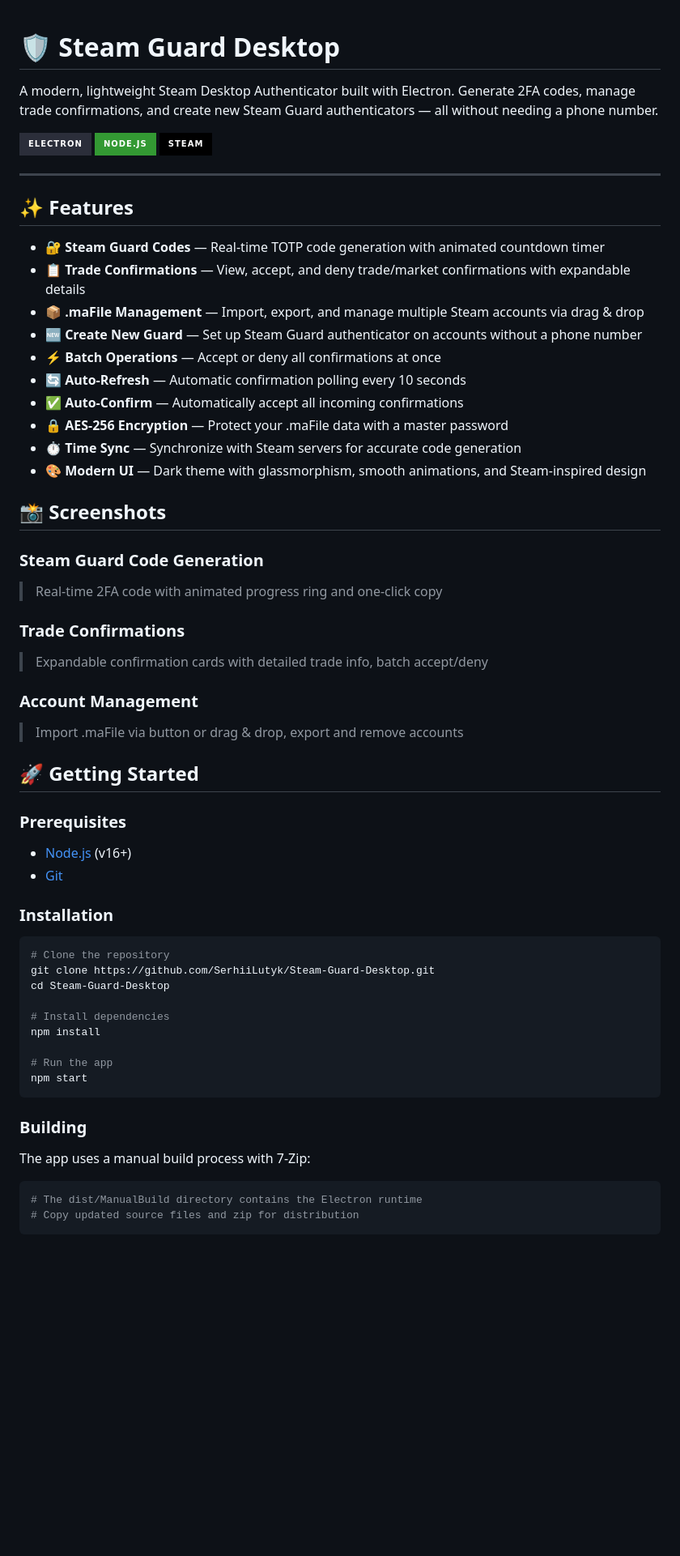
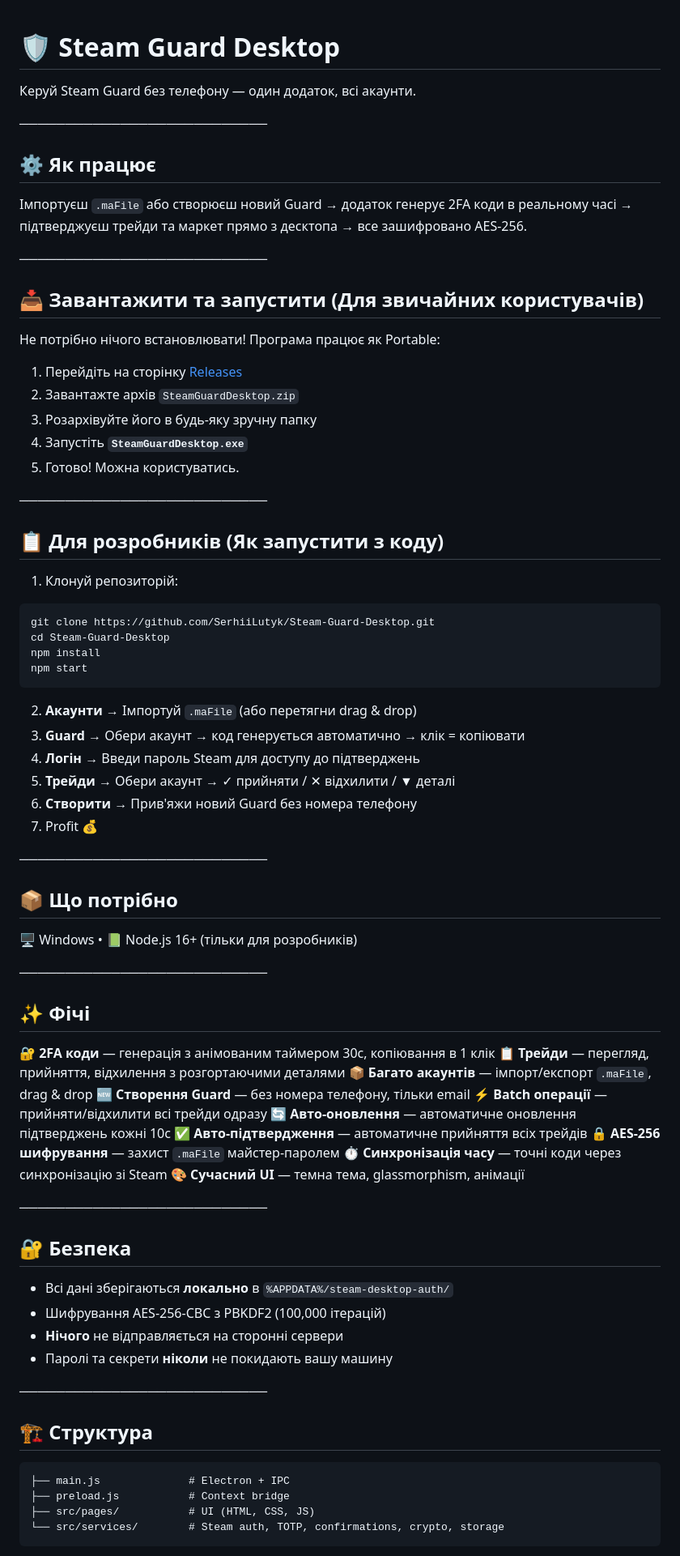
Before and after one commit to SerhiiLutyk/Steam-Guard-Desktop, a Markdown page: README.md, the part around one of its changes. Shown at 81% size. GitHub-like rendering; badges without logos; blank space fills up the shorter version.

Commit message:
Update README with clear download section and portable exe instructions for regular users

````diff
--- a/README.md
+++ b/README.md
@@ -1,64 +1,75 @@
 # 🛡️ Steam Guard Desktop
+Керуй Steam Guard без телефону — один додаток, всі акаунти.
 
-A modern, lightweight Steam Desktop Authenticator built with Electron. Generate 2FA codes, manage trade confirmations, and create new Steam Guard authenticators — all without needing a phone number.
+───────────────────────────
 
-![Electron](https://img.shields.io/badge/Electron-2B2E3A?style=for-the-badge&logo=electron&logoColor=9FEAF9)
-![Node.js](https://img.shields.io/badge/Node.js-339933?style=for-the-badge&logo=nodedotjs&logoColor=white)
-![Steam](https://img.shields.io/badge/Steam-000000?style=for-the-badge&logo=steam&logoColor=white)
+## ⚙️ Як працює
+Імпортуєш `.maFile` або створюєш новий Guard → додаток генерує 2FA коди в реальному часі → підтверджуєш трейди та маркет прямо з десктопа → все зашифровано AES-256.
 
----
+───────────────────────────
 
-## ✨ Features
+## 📥 Завантажити та запустити (Для звичайних користувачів)
 
-- **🔐 Steam Guard Codes** — Real-time TOTP code generation with animated countdown timer
-- **📋 Trade Confirmations** — View, accept, and deny trade/market confirmations with expandable details
-- **📦 .maFile Management** — Import, export, and manage multiple Steam accounts via drag & drop
-- **🆕 Create New Guard** — Set up Steam Guard authenticator on accounts without a phone number
-- **⚡ Batch Operations** — Accept or deny all confirmations at once
-- **🔄 Auto-Refresh** — Automatic confirmation polling every 10 seconds
-- **✅ Auto-Confirm** — Automatically accept all incoming confirmations
-- **🔒 AES-256 Encryption** — Protect your .maFile data with a master password
-- **⏱️ Time Sync** — Synchronize with Steam servers for accurate code generation
-- **🎨 Modern UI** — Dark theme with glassmorphism, smooth animations, and Steam-inspired design
+Не потрібно нічого встановлювати! Програма працює як Portable:
 
-## 📸 Screenshots
+1. Перейдіть на сторінку [Releases](../../releases)
+2. Завантажте архів `SteamGuardDesktop.zip`
+3. Розархівуйте його в будь-яку зручну папку
+4. Запустіть **`SteamGuardDesktop.exe`**
+5. Готово! Можна користуватись.
 
-### Steam Guard Code Generation
-> Real-time 2FA code with animated progress ring and one-click copy
+───────────────────────────
 
-### Trade Confirmations
-> Expandable confirmation cards with detailed trade info, batch accept/deny
+## 📋 Для розробників (Як запустити з коду)
 
-### Account Management
-> Import .maFile via button or drag & drop, export and remove accounts
-
-## 🚀 Getting Started
-
-### Prerequisites
-
-- [Node.js](https://nodejs.org/) (v16+)
-- [Git](https://git-scm.com/)
-
-### Installation
-
+1. Клонуй репозиторій:
 ```bash
-# Clone the repository
 git clone https://github.com/SerhiiLutyk/Steam-Guard-Desktop.git
 cd Steam-Guard-Desktop
-
-# Install dependencies
 npm install
-
-# Run the app
 npm start
 ```
+2. **Акаунти** → Імпортуй `.maFile` (або перетягни drag & drop)
+3. **Guard** → Обери акаунт → код генерується автоматично → клік = копіювати
+4. **Логін** → Введи пароль Steam для доступу до підтверджень
+5. **Трейди** → Обери акаунт → ✓ прийняти / ✕ відхилити / ▼ деталі
+6. **Створити** → Прив'яжи новий Guard без номера телефону
+7. Profit 💰
 
-### Building
+───────────────────────────
 
-The app uses a manual build process with 7-Zip:
+## 📦 Що потрібно
+🖥️ Windows • 📗 Node.js 16+ (тільки для розробників)
 
-```bash
-# The dist/ManualBuild directory contains the Electron runtime
-# Copy updated source files and zip for distribution
+───────────────────────────
+
+## ✨ Фічі
+🔐 **2FA коди** — генерація з анімованим таймером 30с, копіювання в 1 клік
+📋 **Трейди** — перегляд, прийняття, відхилення з розгортаючими деталями
+📦 **Багато акаунтів** — імпорт/експорт `.maFile`, drag & drop
+🆕 **Створення Guard** — без номера телефону, тільки email
+⚡ **Batch операції** — прийняти/відхилити всі трейди одразу
+🔄 **Авто-оновлення** — автоматичне оновлення підтверджень кожні 10с
+✅ **Авто-підтвердження** — автоматичне прийняття всіх трейдів
+🔒 **AES-256 шифрування** — захист `.maFile` майстер-паролем
+⏱️ **Синхронізація часу** — точні коди через синхронізацію зі Steam
+🎨 **Сучасний UI** — темна тема, glassmorphism, анімації
+
+───────────────────────────
+
+## 🔐 Безпека
+- Всі дані зберігаються **локально** в `%APPDATA%/steam-desktop-auth/`
+- Шифрування AES-256-CBC з PBKDF2 (100,000 ітерацій)
+- **Нічого** не відправляється на сторонні сервери
+- Паролі та секрети **ніколи** не покидають вашу машину
+
+───────────────────────────
+
+## 🏗️ Структура
+```
+├── main.js              # Electron + IPC
+├── preload.js           # Context bridge
+├── src/pages/           # UI (HTML, CSS, JS)
+└── src/services/        # Steam auth, TOTP, confirmations, crypto, storage
 ```
 
````
Also changed, not shown: other parts of README.md (+2 -74 lines).
